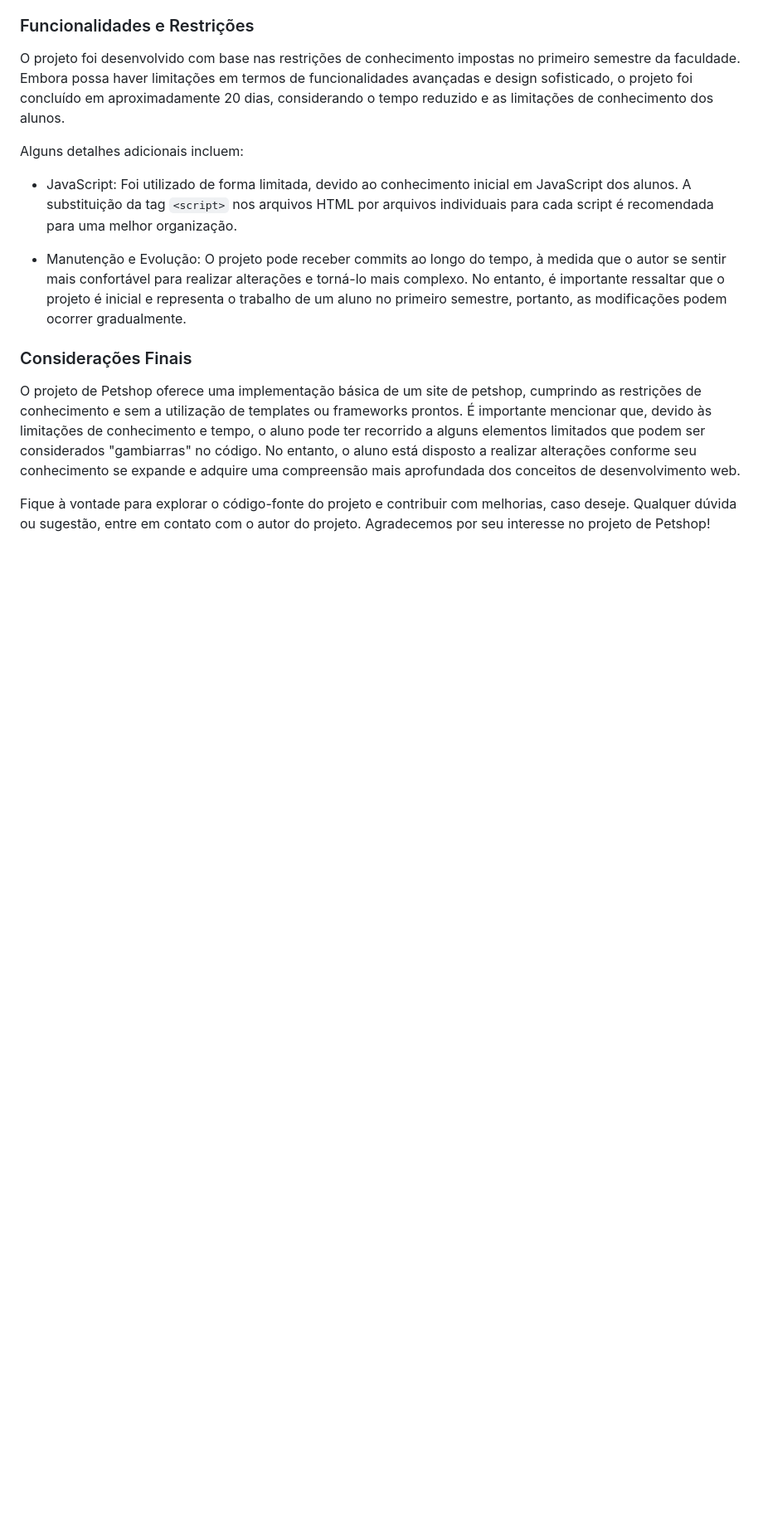
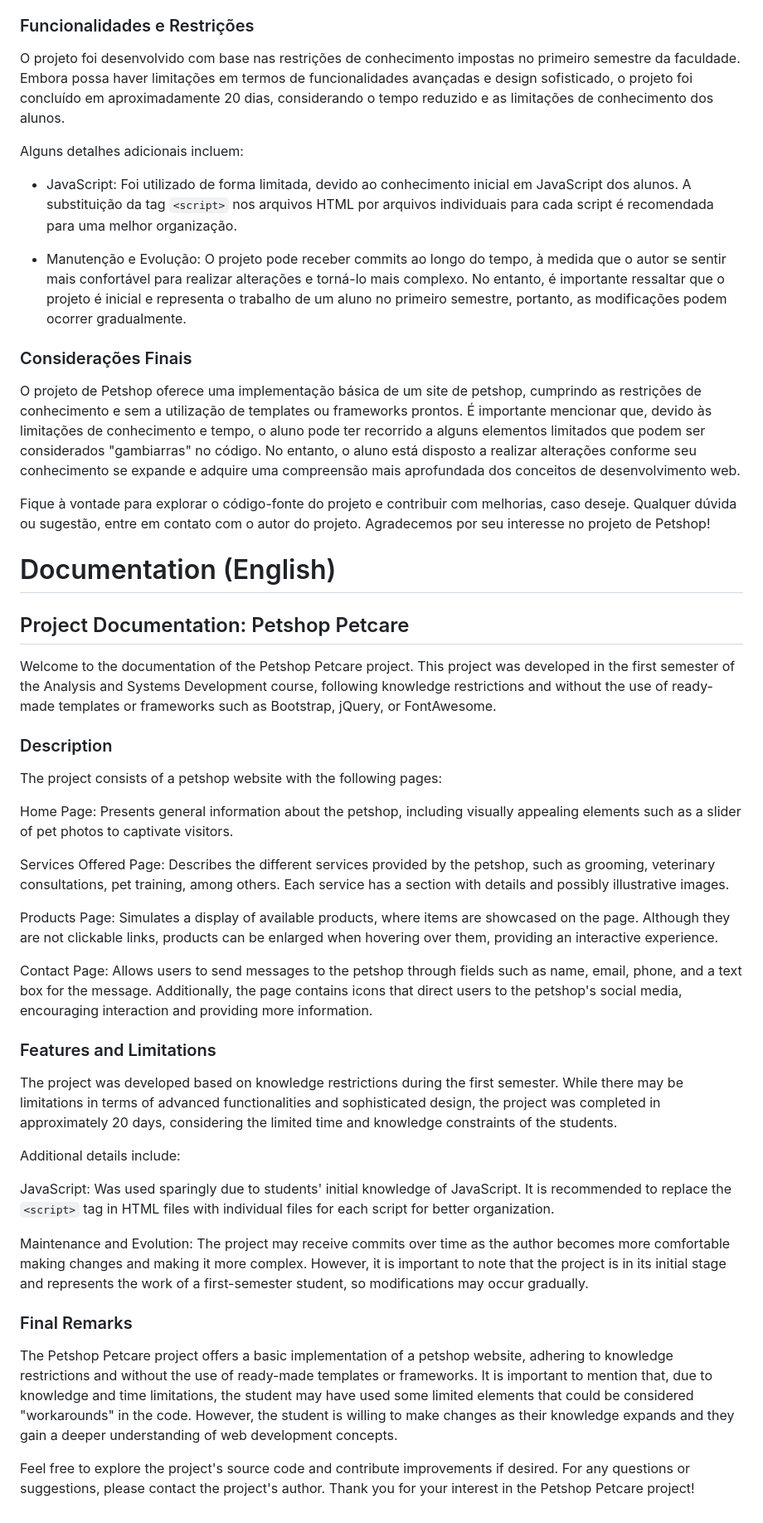
Before and after one commit to dib10/petshop, a Markdown page: README.md, the part around one of its changes. Shown at 83% size. GitHub-like rendering; blank space fills up the shorter version.

```diff
--- a/README.md
+++ b/README.md
@@ -29,3 +32,37 @@ Alguns detalhes adicionais incluem:
 O projeto de Petshop  oferece uma implementação básica de um site de petshop, cumprindo as restrições de conhecimento e sem a utilização de templates ou frameworks prontos. É importante mencionar que, devido às limitações de conhecimento e tempo, o aluno pode ter recorrido a alguns elementos limitados que podem ser considerados "gambiarras" no código. No entanto, o aluno está disposto a realizar alterações conforme seu conhecimento se expande e adquire uma compreensão mais aprofundada dos conceitos de desenvolvimento web.
 
 Fique à vontade para explorar o código-fonte do projeto e contribuir com melhorias, caso deseje. Qualquer dúvida ou sugestão, entre em contato com o autor do projeto. Agradecemos por seu interesse no projeto de Petshop!
+
+# Documentation (English)
+
+## Project Documentation: Petshop Petcare
+
+Welcome to the documentation of the Petshop Petcare project. This project was developed in the first semester of the Analysis and Systems Development course, following knowledge restrictions and without the use of ready-made templates or frameworks such as Bootstrap, jQuery, or FontAwesome.
+
+### Description
+
+The project consists of a petshop website with the following pages:
+
+Home Page: Presents general information about the petshop, including visually appealing elements such as a slider of pet photos to captivate visitors.
+
+Services Offered Page: Describes the different services provided by the petshop, such as grooming, veterinary consultations, pet training, among others. Each service has a section with details and possibly illustrative images.
+
+Products Page: Simulates a display of available products, where items are showcased on the page. Although they are not clickable links, products can be enlarged when hovering over them, providing an interactive experience.
+
+Contact Page: Allows users to send messages to the petshop through fields such as name, email, phone, and a text box for the message. Additionally, the page contains icons that direct users to the petshop's social media, encouraging interaction and providing more information.
+
+### Features and Limitations
+
+The project was developed based on knowledge restrictions during the first semester. While there may be limitations in terms of advanced functionalities and sophisticated design, the project was completed in approximately 20 days, considering the limited time and knowledge constraints of the students.
+
+Additional details include:
+
+JavaScript: Was used sparingly due to students' initial knowledge of JavaScript. It is recommended to replace the `<script>` tag in HTML files with individual files for each script for better organization.
+
+Maintenance and Evolution: The project may receive commits over time as the author becomes more comfortable making changes and making it more complex. However, it is important to note that the project is in its initial stage and represents the work of a first-semester student, so modifications may occur gradually.
+
+### Final Remarks
+
+The Petshop Petcare project offers a basic implementation of a petshop website, adhering to knowledge restrictions and without the use of ready-made templates or frameworks. It is important to mention that, due to knowledge and time limitations, the student may have used some limited elements that could be considered "workarounds" in the code. However, the student is willing to make changes as their knowledge expands and they gain a deeper understanding of web development concepts.
+
+Feel free to explore the project's source code and contribute improvements if desired. For any questions or suggestions, please contact the project's author. Thank you for your interest in the Petshop Petcare project!
```
Also changed, not shown: other parts of README.md (+3 -0 lines).
